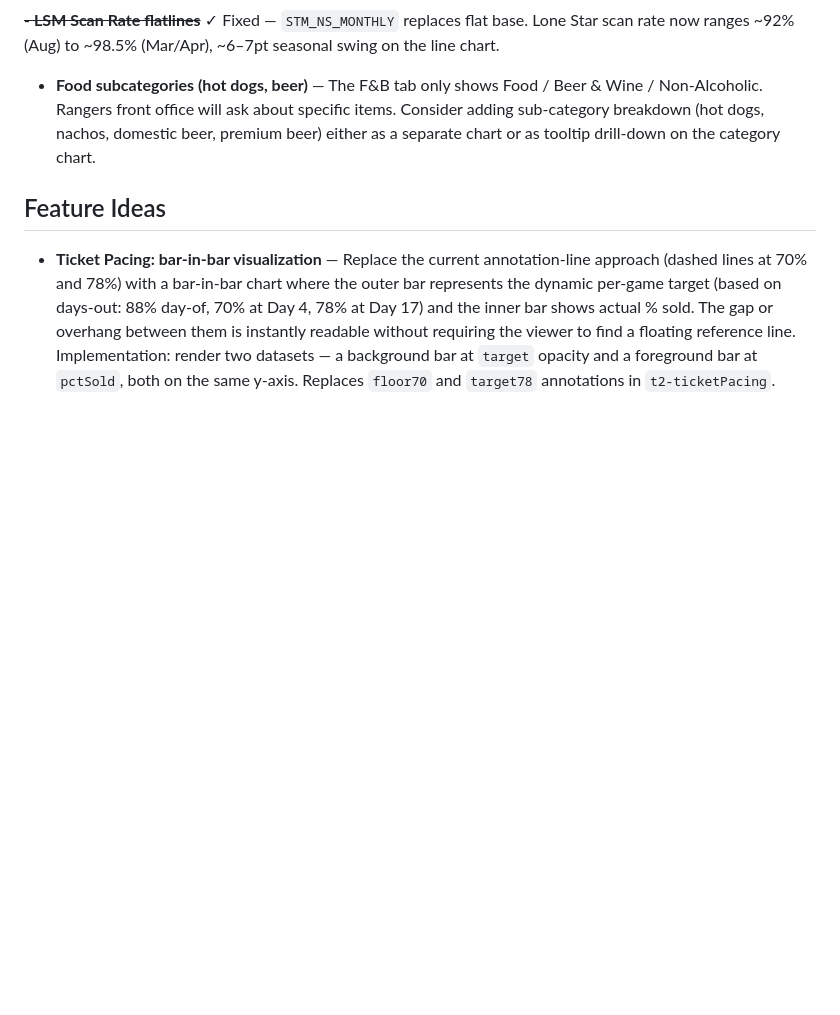
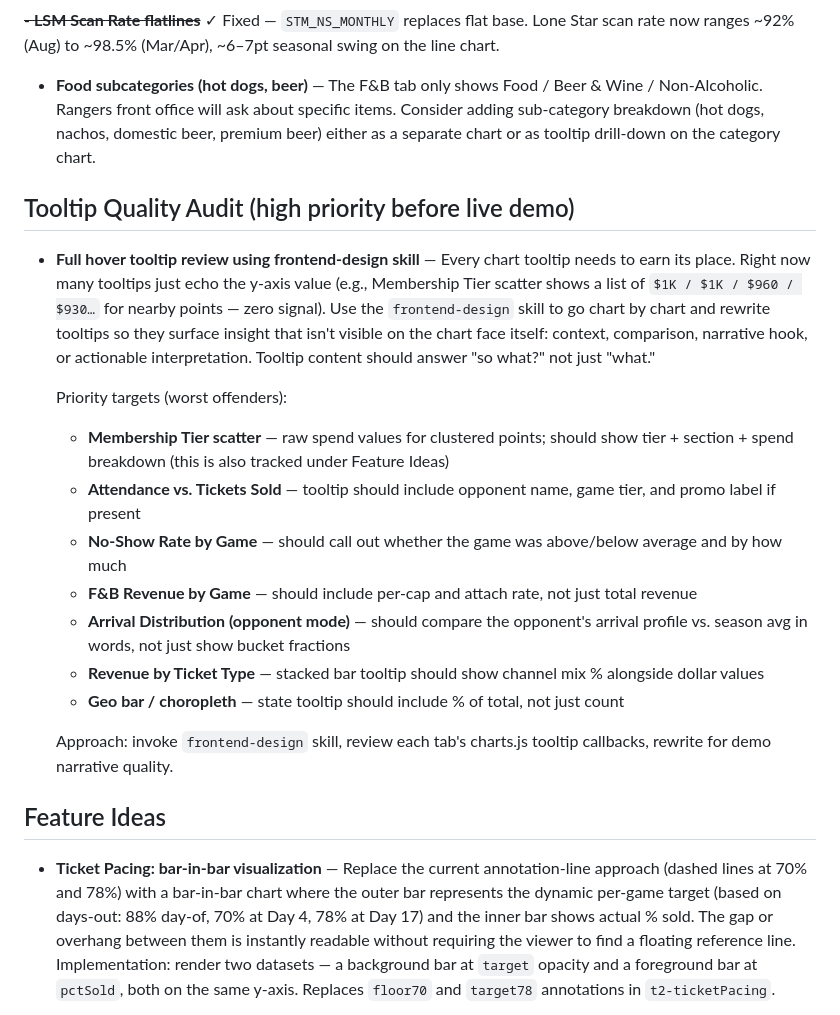
Before and after one commit to Resultant-Prototype/fan-identity-demo-rangers, a Markdown page: BACKLOG.md, the part around the change. Drawn GitHub-style; blank space fills up the shorter version.

Commit message:
docs: add tooltip quality audit item — full hover review using frontend-design skill

```diff
--- a/BACKLOG.md
+++ b/BACKLOG.md
@@ -34,6 +34,21 @@
 
 - **Food subcategories (hot dogs, beer)** — The F&B tab only shows Food / Beer & Wine / Non-Alcoholic. Rangers front office will ask about specific items. Consider adding sub-category breakdown (hot dogs, nachos, domestic beer, premium beer) either as a separate chart or as tooltip drill-down on the category chart.
 
+## Tooltip Quality Audit (high priority before live demo)
+
+- **Full hover tooltip review using frontend-design skill** — Every chart tooltip needs to earn its place. Right now many tooltips just echo the y-axis value (e.g., Membership Tier scatter shows a list of `$1K / $1K / $960 / $930…` for nearby points — zero signal). Use the `frontend-design` skill to go chart by chart and rewrite tooltips so they surface insight that isn't visible on the chart face itself: context, comparison, narrative hook, or actionable interpretation. Tooltip content should answer "so what?" not just "what."
+
+  Priority targets (worst offenders):
+  - **Membership Tier scatter** — raw spend values for clustered points; should show tier + section + spend breakdown (this is also tracked under Feature Ideas)
+  - **Attendance vs. Tickets Sold** — tooltip should include opponent name, game tier, and promo label if present
+  - **No-Show Rate by Game** — should call out whether the game was above/below average and by how much
+  - **F&B Revenue by Game** — should include per-cap and attach rate, not just total revenue
+  - **Arrival Distribution (opponent mode)** — should compare the opponent's arrival profile vs. season avg in words, not just show bucket fractions
+  - **Revenue by Ticket Type** — stacked bar tooltip should show channel mix % alongside dollar values
+  - **Geo bar / choropleth** — state tooltip should include % of total, not just count
+
+  Approach: invoke `frontend-design` skill, review each tab's charts.js tooltip callbacks, rewrite for demo narrative quality.
+
 ## Feature Ideas
 
 - **Ticket Pacing: bar-in-bar visualization** — Replace the current annotation-line approach (dashed lines at 70% and 78%) with a bar-in-bar chart where the outer bar represents the dynamic per-game target (based on days-out: 88% day-of, 70% at Day 4, 78% at Day 17) and the inner bar shows actual % sold. The gap or overhang between them is instantly readable without requiring the viewer to find a floating reference line. Implementation: render two datasets — a background bar at `target` opacity and a foreground bar at `pctSold`, both on the same y-axis. Replaces `floor70` and `target78` annotations in `t2-ticketPacing`.
```
